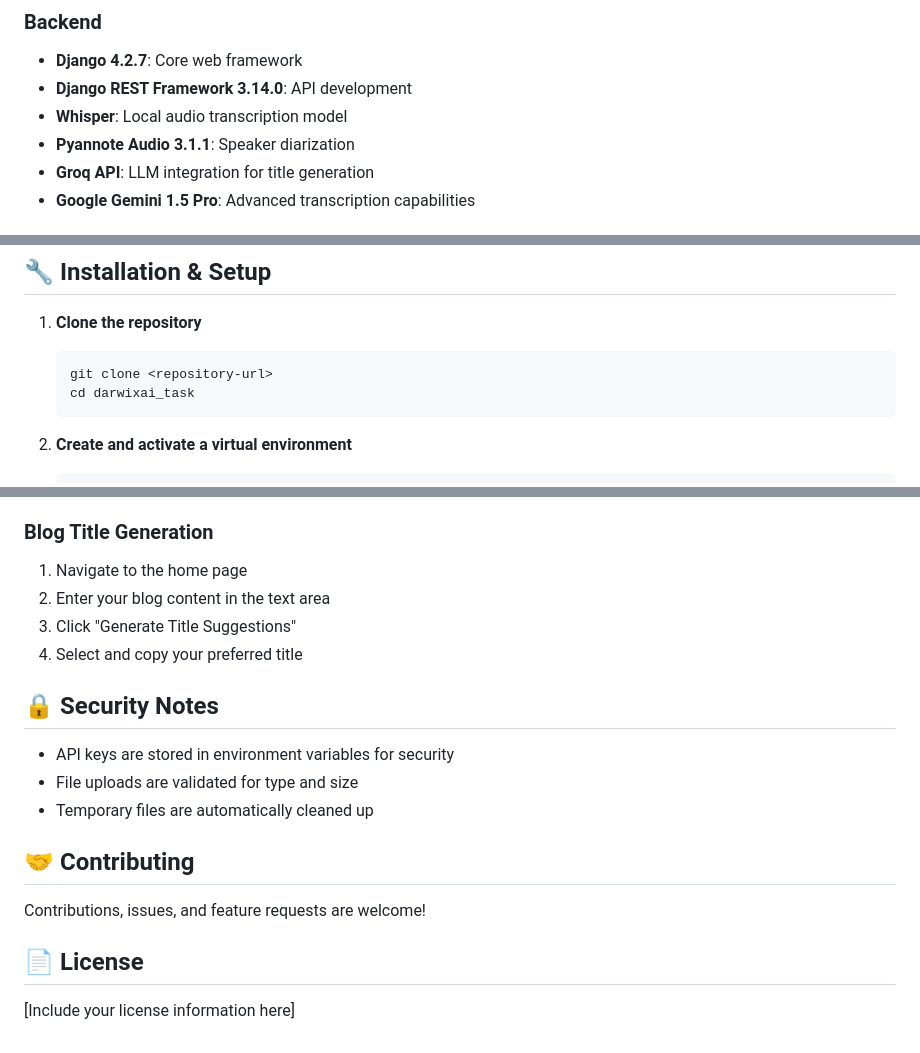
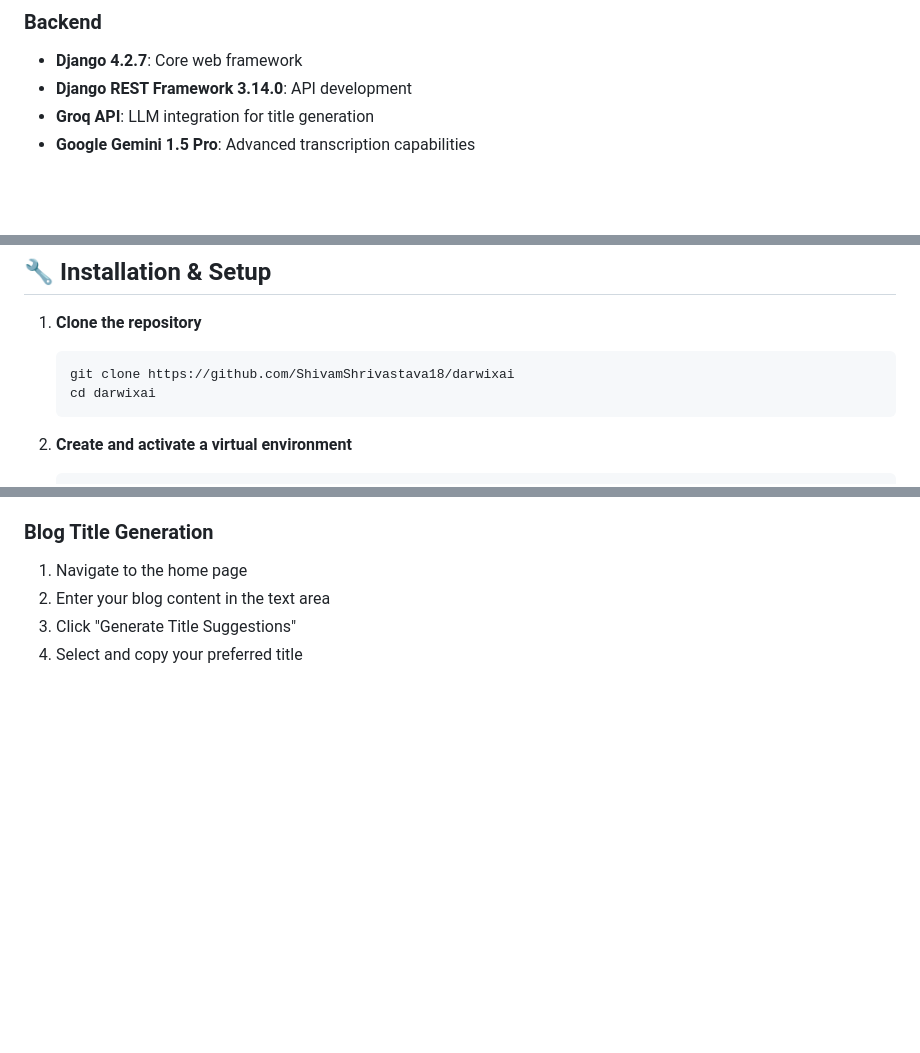
Before and after one commit to ShivamShrivastava18/darwixai, a Markdown page: README.md, 3 parts joined by grey strips. Rendered like a GitHub page; blank space fills up the shorter version.

````diff
--- a/README.md
+++ b/README.md
@@ -22,8 +22,6 @@ A Django-based web application that provides AI-powered audio transcription with
 ### Backend
 - **Django 4.2.7**: Core web framework
 - **Django REST Framework 3.14.0**: API development
-- **Whisper**: Local audio transcription model
-- **Pyannote Audio 3.1.1**: Speaker diarization
 - **Groq API**: LLM integration for title generation
 - **Google Gemini 1.5 Pro**: Advanced transcription capabilities
 
@@ -49,8 +47,8 @@ A Django-based web application that provides AI-powered audio transcription with
 
 1. **Clone the repository**
    ```bash
-   git clone <repository-url>
-   cd darwixai_task
+   git clone https://github.com/ShivamShrivastava18/darwixai
+   cd darwixai
    ```
 
 2. **Create and activate a virtual environment**
@@ -143,14 +141,3 @@ darwix_ai/
 2. Enter your blog content in the text area
 3. Click "Generate Title Suggestions"
 4. Select and copy your preferred title
-
-## 🔒 Security Notes
-- API keys are stored in environment variables for security
-- File uploads are validated for type and size
-- Temporary files are automatically cleaned up
-
-## 🤝 Contributing
-Contributions, issues, and feature requests are welcome!
-
-## 📄 License
-[Include your license information here]
````
